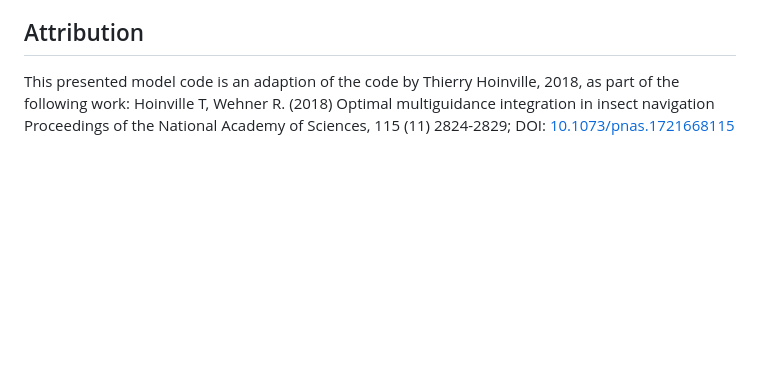
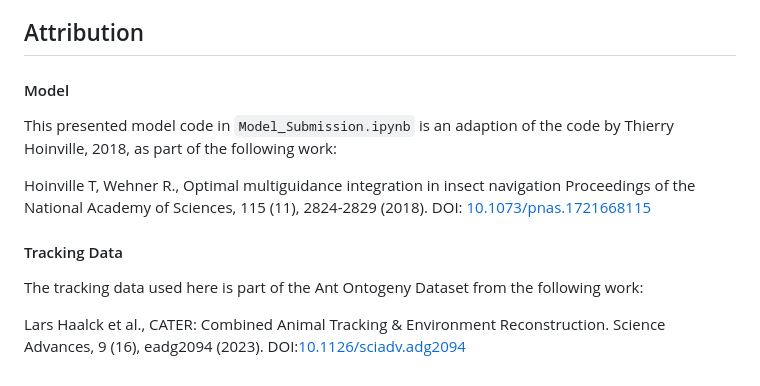
Before and after one commit to bkari02/cvelox_abm, a Markdown page: README.md, the part around the change. Rendered like a GitHub page; blank space fills up the shorter version.

Commit message:
Add attributions

```diff
--- a/README.md
+++ b/README.md
@@ -75,7 +75,18 @@ All necessary code to run data analysis and to simulate the model is provided wi
 
 
 ## Attribution
-This presented model code is an adaption of the code by Thierry Hoinville, 2018, as part of the following work:
-Hoinville T, Wehner R. (2018) Optimal multiguidance integration in insect navigation
-Proceedings of the National Academy of Sciences, 115 (11) 2824-2829;
+
+#### Model
+This presented model code in `Model_Submission.ipynb` is an adaption of the code by Thierry Hoinville, 2018, as part of the following work:
+
+Hoinville T, Wehner R., Optimal multiguidance integration in insect navigation
+Proceedings of the National Academy of Sciences, 115 (11), 2824-2829 (2018).
 DOI: [10.1073/pnas.1721668115](https://doi.org/10.1073/pnas.1721668115)
+
+
+#### Tracking Data
+The tracking data used here is part of the Ant Ontogeny Dataset from the following work:
+
+Lars Haalck et al., CATER: Combined Animal Tracking & Environment Reconstruction.
+Science Advances, 9 (16), eadg2094 (2023).
+DOI:[10.1126/sciadv.adg2094](https://doi.org/10.1126/sciadv.adg2094)
```
